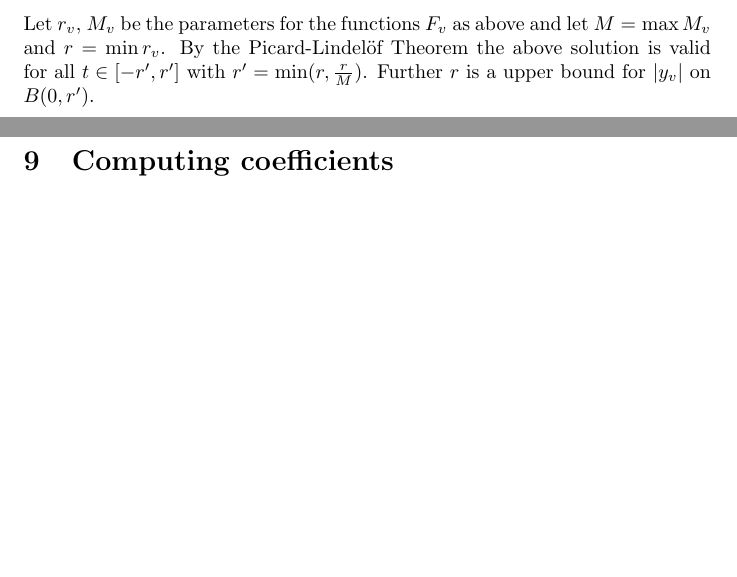
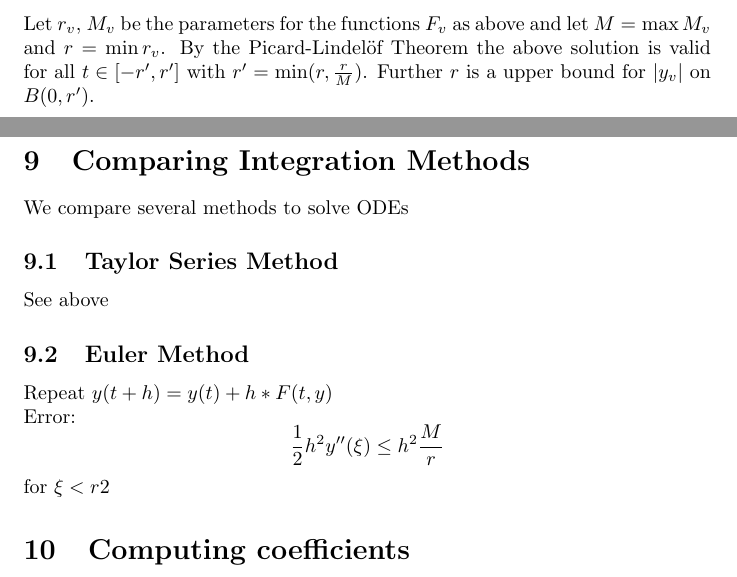
Before and after one commit to holgerthies/iRRAM-analytic, a LaTeX document (docs/analytic.tex): two parts of pages 4 and 5 of 5, joined at a grey line, cut so that both start at the same text, the shorter picture padded with empty space. Compiled offline with pdfLaTeX.

```diff
--- a/docs/analytic.tex
+++ b/docs/analytic.tex
@@ -175,5 +175,14 @@
 Let $r_v$, $M_v$ be the parameters for the functions $F_v$ as above and let $M = \max M_v$ and $r = \min r_v$.
 By the Picard-Lindel\"{o}f Theorem the above solution is valid for all $t \in [-r', r']$ with $r' = \min(r, \frac{r}{M})$.
 Further $r$ is a upper bound for $\abs{y_v}$ on $B(0, r')$.
+\section{Comparing Integration Methods}
+We compare several methods to solve ODEs
+\subsection{Taylor Series Method}
+See above
+\subsection{Euler Method}
+Repeat $y(t+h) = y(t)+h*F(t,y)$\\
+Error:
+$$ \frac{1}{2} h^2 y''(\xi) \leq h^2 \frac{M}{r}$$
+for $\xi < {r}{2}$
 \section{Computing coefficients}
 \end{document}
```
Also changed, not shown: 8 other files.
